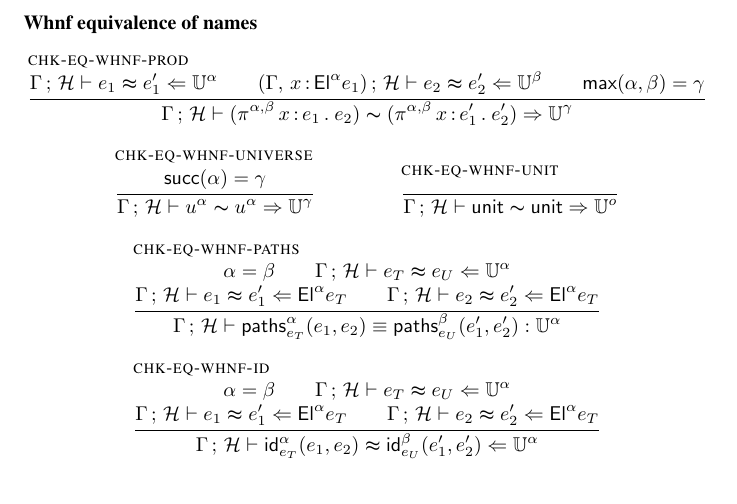
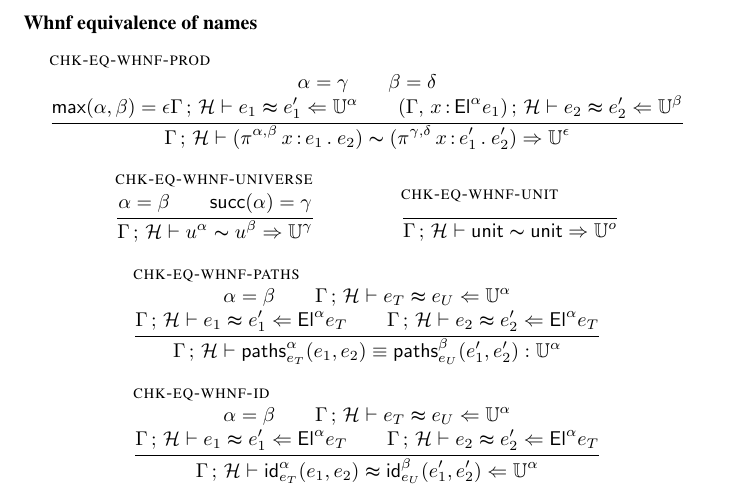
Before and after one commit to Andromedans/andromeda, a LaTeX document (doc/brazil.tex): part of page 18 of 18, cut so that both start at the same text. Compiled offline with pdfLaTeX.

Commit message:
Better handling of universe indices.

```diff
--- a/doc/brazil.tex
+++ b/doc/brazil.tex
@@ -1646,17 +1646,25 @@ same expressions before invoking the general comparison function.
 \paragraph{Whnf equivalence of names}
 \begin{mathpar}
   \infer[\rulename{chk-eq-whnf-prod}]
-  {\eqtermalg{\GH}{\e_1}{\e'_1}{\Universe{\alpha}}\\
+  {\alpha = \gamma \\
+   \beta = \delta \\
+   \piClose{\alpha}{\beta} = \epsilon
+   \eqtermalg{\GH}{\e_1}{\e'_1}{\Universe{\alpha}}\\
    \eqtermalg{\ctxs{(\ctxextend{\G}{\x}{\El{\alpha}{\e_1}})}{\H}}{\e_2}{\e'_2}{\Universe{\beta}} \\
-   \piClose{\alpha}{\beta} = \gamma}
-  {\eqpath{\GH}{(\nProd{\alpha,\beta}{\x}{\e_1}{\e_2})}{(\nProd{\alpha,\beta}{\x}{\e'_1}{\e'_2})}{\Universe{\gamma}}}
+  }
+  {\eqpath{\GH}
+    {(\nProd{\alpha,\beta}{\x}{\e_1}{\e_2})}
+    {(\nProd{\gamma,\delta}{\x}{\e'_1}{\e'_2})}
+    {\Universe{\epsilon}}
+  }
 
   \infer[\rulename{chk-eq-whnf-universe}]
   {
+    \alpha = \beta \\
     \uClose{\alpha} = \gamma
   }
   {
-    \eqpath{\GH}{\nUniverse{\alpha}}{\nUniverse{\alpha}}{\Universe{\gamma}}
+    \eqpath{\GH}{\nUniverse{\alpha}}{\nUniverse{\beta}}{\Universe{\gamma}}
   }
 
   \infer[\rulename{chk-eq-whnf-unit}]
```
